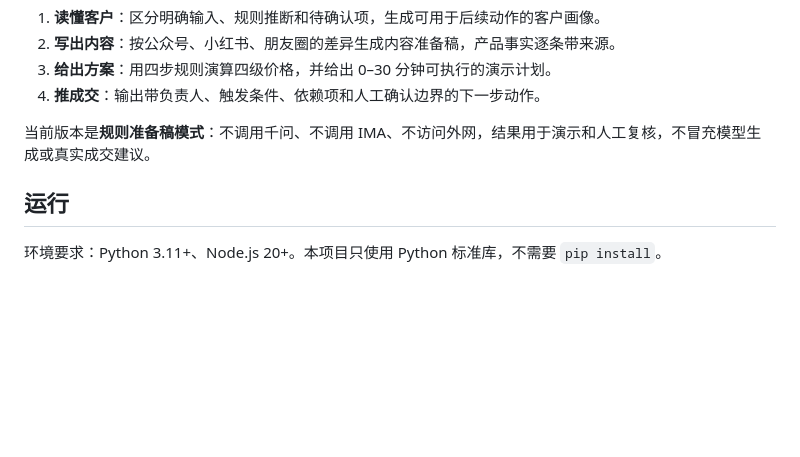
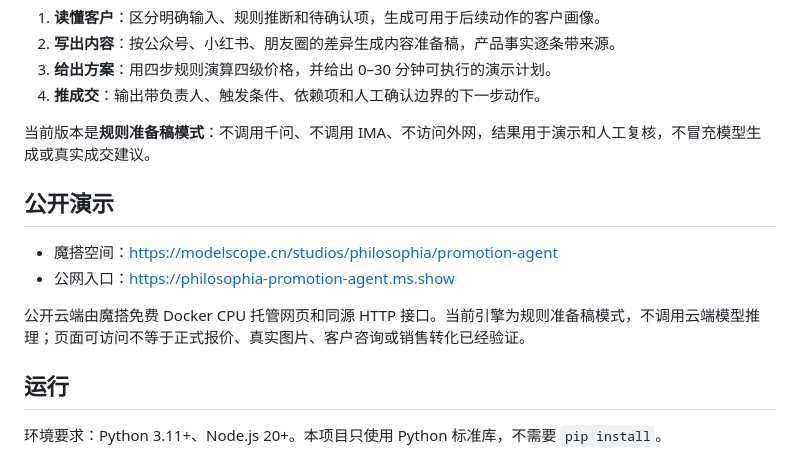
Before and after one commit to philo-beep/huawei-track-agent-framework, a Markdown page: README.md, the part around the change. GitHub-like rendering; blank space fills up the shorter version.

Commit message:
Document verified public demo links

```diff
--- a/README.md
+++ b/README.md
@@ -8,6 +8,13 @@
 4. **推成交**：输出带负责人、触发条件、依赖项和人工确认边界的下一步动作。
 
 当前版本是**规则准备稿模式**：不调用千问、不调用 IMA、不访问外网，结果用于演示和人工复核，不冒充模型生成或真实成交建议。
+
+## 公开演示
+
+- 魔搭空间：<https://modelscope.cn/studios/philosophia/promotion-agent>
+- 公网入口：<https://philosophia-promotion-agent.ms.show>
+
+公开云端由魔搭免费 Docker CPU 托管网页和同源 HTTP 接口。当前引擎为规则准备稿模式，不调用云端模型推理；页面可访问不等于正式报价、真实图片、客户咨询或销售转化已经验证。
 
 ## 运行
 
```
